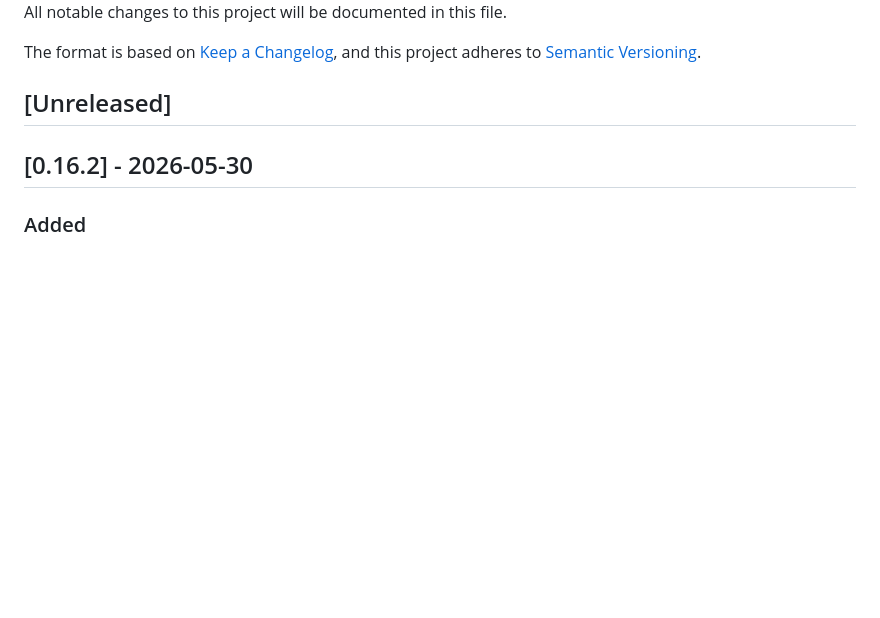
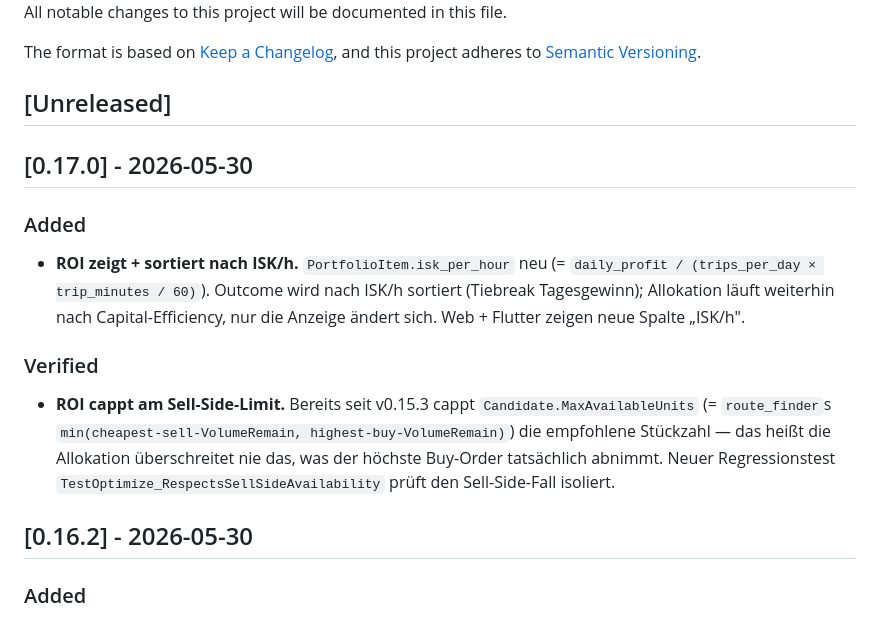
Before and after one commit to Sternrassler/eve-o-provit, a Markdown page: CHANGELOG.md, the part around the change. Rendered like a GitHub page; blank space fills up the shorter version.

Commit message:
chore(release): v0.17.0

```diff
--- a/CHANGELOG.md
+++ b/CHANGELOG.md
@@ -6,6 +6,16 @@ The format is based on [Keep a Changelog](https://keepachangelog.com/en/1.1.0/),
 and this project adheres to [Semantic Versioning](https://semver.org/spec/v2.0.0.html).
 
 ## [Unreleased]
+
+## [0.17.0] - 2026-05-30
+
+### Added
+
+- **ROI zeigt + sortiert nach ISK/h.** `PortfolioItem.isk_per_hour` neu (= `daily_profit / (trips_per_day × trip_minutes / 60)`). Outcome wird nach ISK/h sortiert (Tiebreak Tagesgewinn); Allokation läuft weiterhin nach Capital-Efficiency, nur die Anzeige ändert sich. Web + Flutter zeigen neue Spalte „ISK/h".
+
+### Verified
+
+- **ROI cappt am Sell-Side-Limit.** Bereits seit v0.15.3 cappt `Candidate.MaxAvailableUnits` (= `route_finder`s `min(cheapest-sell-VolumeRemain, highest-buy-VolumeRemain)`) die empfohlene Stückzahl — das heißt die Allokation überschreitet nie das, was der höchste Buy-Order tatsächlich abnimmt. Neuer Regressionstest `TestOptimize_RespectsSellSideAvailability` prüft den Sell-Side-Fall isoliert.
 
 ## [0.16.2] - 2026-05-30
 
```
